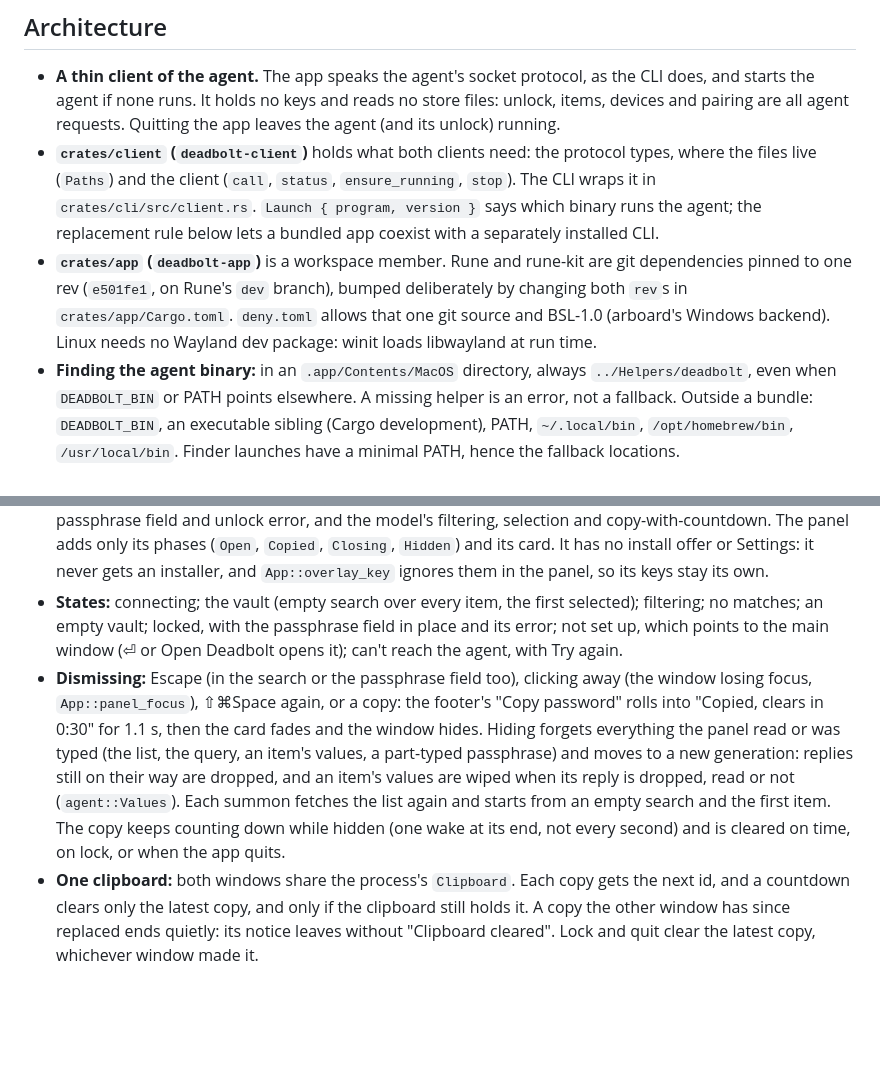
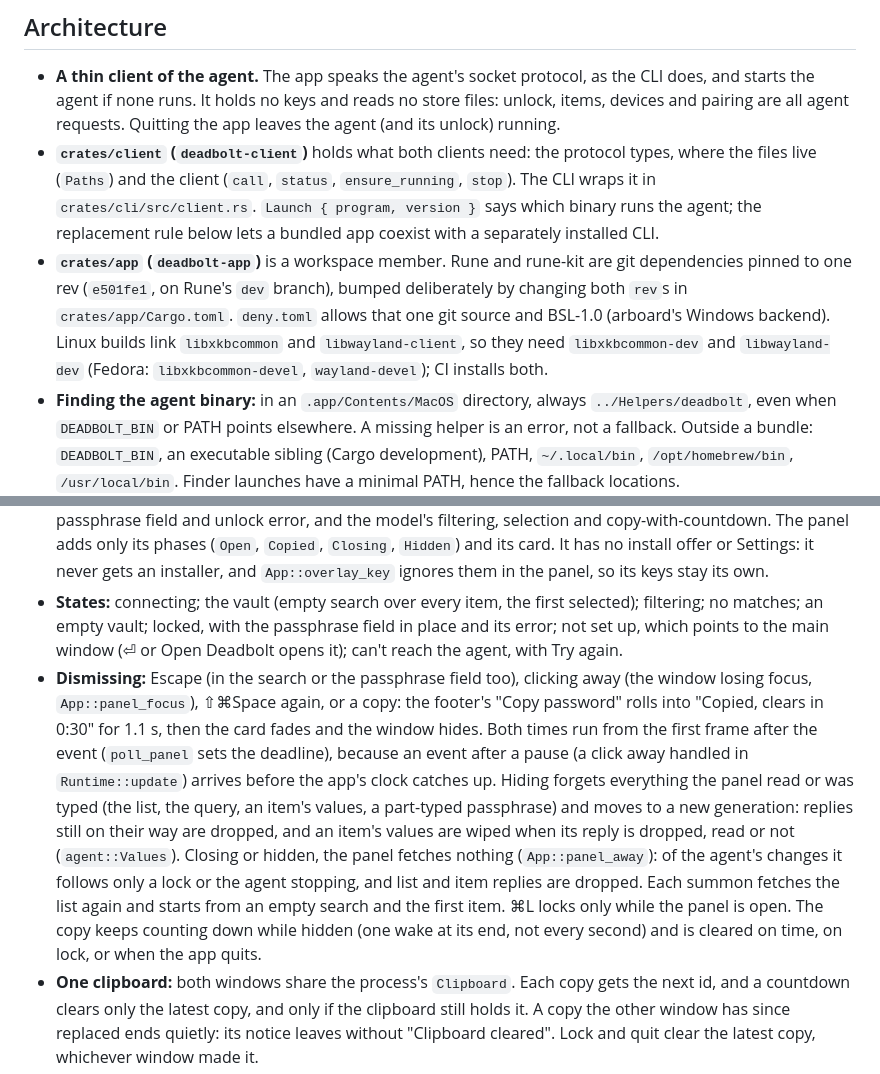
Before and after one commit to anomalyco/deadbolt, a Markdown page: docs/app.md, 2 parts joined by grey strips. Rendered like a GitHub page; blank space fills up the shorter version.

Commit message:
docs(app): Linux build packages, and the panel's deadlines and hidden fetches

```diff
--- a/docs/app.md
+++ b/docs/app.md
@@ -6,7 +6,7 @@
 
 - **A thin client of the agent.** The app speaks the agent's socket protocol, as the CLI does, and starts the agent if none runs. It holds no keys and reads no store files: unlock, items, devices and pairing are all agent requests. Quitting the app leaves the agent (and its unlock) running.
 - **`crates/client` (`deadbolt-client`)** holds what both clients need: the protocol types, where the files live (`Paths`) and the client (`call`, `status`, `ensure_running`, `stop`). The CLI wraps it in `crates/cli/src/client.rs`. `Launch { program, version }` says which binary runs the agent; the replacement rule below lets a bundled app coexist with a separately installed CLI.
-- **`crates/app` (`deadbolt-app`)** is a workspace member. Rune and rune-kit are git dependencies pinned to one rev (`e501fe1`, on Rune's `dev` branch), bumped deliberately by changing both `rev`s in `crates/app/Cargo.toml`. `deny.toml` allows that one git source and BSL-1.0 (arboard's Windows backend). Linux needs no Wayland dev package: winit loads libwayland at run time.
+- **`crates/app` (`deadbolt-app`)** is a workspace member. Rune and rune-kit are git dependencies pinned to one rev (`e501fe1`, on Rune's `dev` branch), bumped deliberately by changing both `rev`s in `crates/app/Cargo.toml`. `deny.toml` allows that one git source and BSL-1.0 (arboard's Windows backend). Linux builds link `libxkbcommon` and `libwayland-client`, so they need `libxkbcommon-dev` and `libwayland-dev` (Fedora: `libxkbcommon-devel`, `wayland-devel`); CI installs both.
 - **Finding the agent binary:** in an `.app/Contents/MacOS` directory, always `../Helpers/deadbolt`, even when `DEADBOLT_BIN` or PATH points elsewhere. A missing helper is an error, not a fallback. Outside a bundle: `DEADBOLT_BIN`, an executable sibling (Cargo development), PATH, `~/.local/bin`, `/opt/homebrew/bin`, `/usr/local/bin`. Finder launches have a minimal PATH, hence the fallback locations.
 - **Threads:** one worker thread runs agent requests in order on a current-thread Tokio runtime and wakes the window when a reply lands. A second thread holds the agent's `watch` stream open and posts each change to the same inbox, reconnecting with backoff (100 ms doubling to 2 s) when the agent restarts; it never starts the agent itself. The UI drains both in Rune's `poll`; nothing polls the socket.
 - **Live state:** the agent owns locking (idle timeout, `deadbolt lock`, sleep and screen lock) and the app mirrors it. `locked` or the agent stopping goes to the lock screen and forgets every value; `unlocked` from elsewhere enters the vault; `items` for the shown vault refetches the list, keeping the selection, search and scroll, then the selected item's values in place; `watching` (after each reconnect) and `resync` refetch everything.
@@ -78,7 +78,7 @@ A Spotlight-style panel for the everyday task: press ⇧⌘Space, type, ⏎ copi
 - **Window:** a second Rune window (`rune::run_windows`, key `panel`) with its own `App`: its own agent connection, `App::panel` set, started hidden. Rune's launcher panel (`WindowOptions::launcher_panel`): borderless, transparent and non-activating, so it takes keys while the app you were in stays frontmost, the main window stays where it was, it opens on the current Space, and focus goes back to that app when it hides. A `--panel` start runs without a Dock icon (`RunOptions { accessory: true }`), since a regular app activates itself at launch; opening the main window from it brings the icon back (`AppHandle::set_dock_icon`), though not the app menu: winit makes that only at launch, so the main window quits on ⌘Q itself (`App::quit_key`, ahead of any field or popover). 680×440 with the card inset 20 pt, placed at each summon centred 160 pt from the top of the display under the pointer (`window::PLACE`, `AppHandle::place`; Rune falls back to the primary display if that one has gone).
 - **What it reuses:** the vault view's search field (`view::search_input`), rows (`view::rows`, `list_row`), the passphrase field and unlock error, and the model's filtering, selection and copy-with-countdown. The panel adds only its phases (`Open`, `Copied`, `Closing`, `Hidden`) and its card. It has no install offer or Settings: it never gets an installer, and `App::overlay_key` ignores them in the panel, so its keys stay its own.
 - **States:** connecting; the vault (empty search over every item, the first selected); filtering; no matches; an empty vault; locked, with the passphrase field in place and its error; not set up, which points to the main window (⏎ or Open Deadbolt opens it); can't reach the agent, with Try again.
-- **Dismissing:** Escape (in the search or the passphrase field too), clicking away (the window losing focus, `App::panel_focus`), ⇧⌘Space again, or a copy: the footer's "Copy password" rolls into "Copied, clears in 0:30" for 1.1 s, then the card fades and the window hides. Hiding forgets everything the panel read or was typed (the list, the query, an item's values, a part-typed passphrase) and moves to a new generation: replies still on their way are dropped, and an item's values are wiped when its reply is dropped, read or not (`agent::Values`). Each summon fetches the list again and starts from an empty search and the first item. The copy keeps counting down while hidden (one wake at its end, not every second) and is cleared on time, on lock, or when the app quits.
+- **Dismissing:** Escape (in the search or the passphrase field too), clicking away (the window losing focus, `App::panel_focus`), ⇧⌘Space again, or a copy: the footer's "Copy password" rolls into "Copied, clears in 0:30" for 1.1 s, then the card fades and the window hides. Both times run from the first frame after the event (`poll_panel` sets the deadline), because an event after a pause (a click away handled in `Runtime::update`) arrives before the app's clock catches up. Hiding forgets everything the panel read or was typed (the list, the query, an item's values, a part-typed passphrase) and moves to a new generation: replies still on their way are dropped, and an item's values are wiped when its reply is dropped, read or not (`agent::Values`). Closing or hidden, the panel fetches nothing (`App::panel_away`): of the agent's changes it follows only a lock or the agent stopping, and list and item replies are dropped. Each summon fetches the list again and starts from an empty search and the first item. ⌘L locks only while the panel is open. The copy keeps counting down while hidden (one wake at its end, not every second) and is cleared on time, on lock, or when the app quits.
 - **One clipboard:** both windows share the process's `Clipboard`. Each copy gets the next id, and a countdown clears only the latest copy, and only if the clipboard still holds it. A copy the other window has since replaced ends quietly: its notice leaves without "Clipboard cleared". Lock and quit clear the latest copy, whichever window made it.
 - **Footer:** what ⏎ does ("Copy password", "Copy number", "Unlock", …), rolling into the copy's line, or replaced by a notice (an item "has no username", an agent error). ⇧⏎ Username shows only for a login with a username.
 
```
